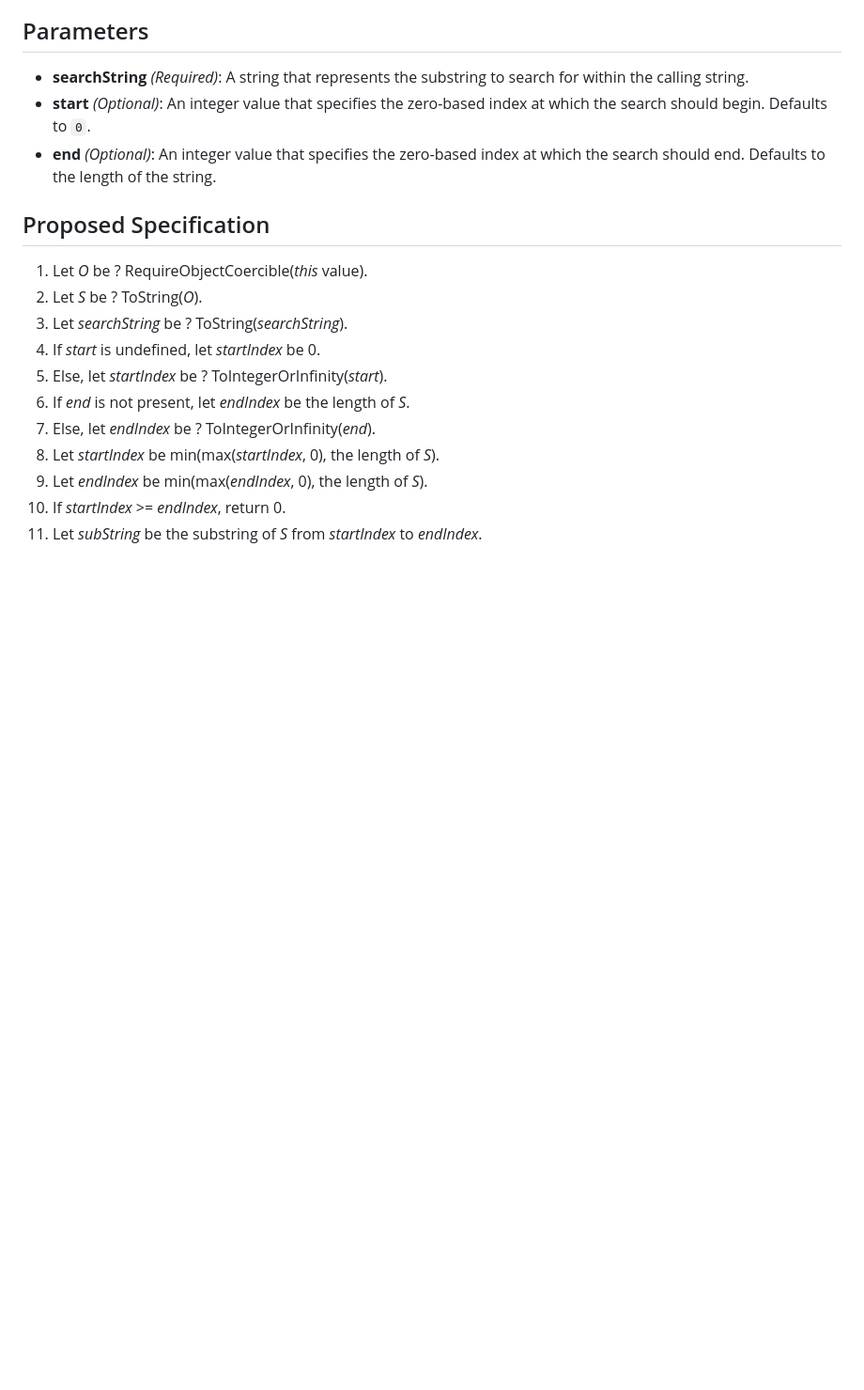
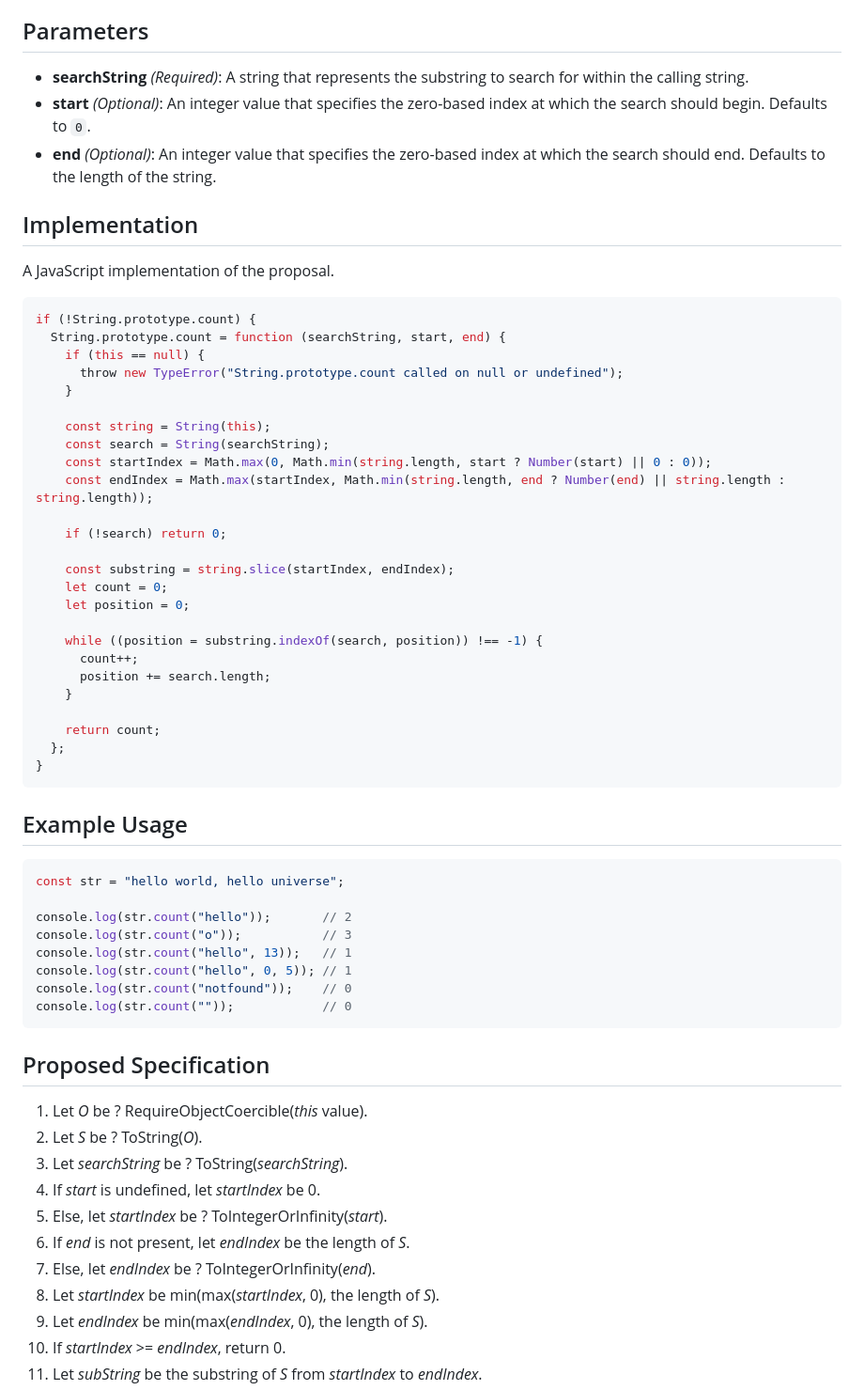
Before and after one commit to FarazKelhini/proposal-string-prototype-count, a Markdown page: README.md, the part around one of its changes. Shown at 94% size. Drawn GitHub-style; blank space fills up the shorter version.

Commit message:
Update README.md
Completed a draft for the rest of proposal

````diff
--- a/README.md
+++ b/README.md
@@ -25,6 +25,51 @@ String.prototype.count(searchString[, start[, end]])
 - **searchString** *(Required)*: A string that represents the substring to search for within the calling string.
 - **start** *(Optional)*: An integer value that specifies the zero-based index at which the search should begin. Defaults to `0`.
 - **end** *(Optional)*: An integer value that specifies the zero-based index at which the search should end. Defaults to the length of the string.
+
+## Implementation
+
+A JavaScript implementation of the proposal.
+
+```javascript
+if (!String.prototype.count) {
+  String.prototype.count = function (searchString, start, end) {
+    if (this == null) {
+      throw new TypeError("String.prototype.count called on null or undefined");
+    }
+
+    const string = String(this);
+    const search = String(searchString);
+    const startIndex = Math.max(0, Math.min(string.length, start ? Number(start) || 0 : 0));
+    const endIndex = Math.max(startIndex, Math.min(string.length, end ? Number(end) || string.length : string.length));
+
+    if (!search) return 0;
+
+    const substring = string.slice(startIndex, endIndex);
+    let count = 0;
+    let position = 0;
+
+    while ((position = substring.indexOf(search, position)) !== -1) {
+      count++;
+      position += search.length;
+    }
+
+    return count;
+  };
+}
+```
+
+## Example Usage
+
+```javascript
+const str = "hello world, hello universe";
+
+console.log(str.count("hello"));       // 2
+console.log(str.count("o"));           // 3
+console.log(str.count("hello", 13));   // 1
+console.log(str.count("hello", 0, 5)); // 1
+console.log(str.count("notfound"));    // 0
+console.log(str.count(""));            // 0
+```
 
 ## Proposed Specification
 
````
Also changed, not shown: other parts of README.md (+3 -2 lines).
